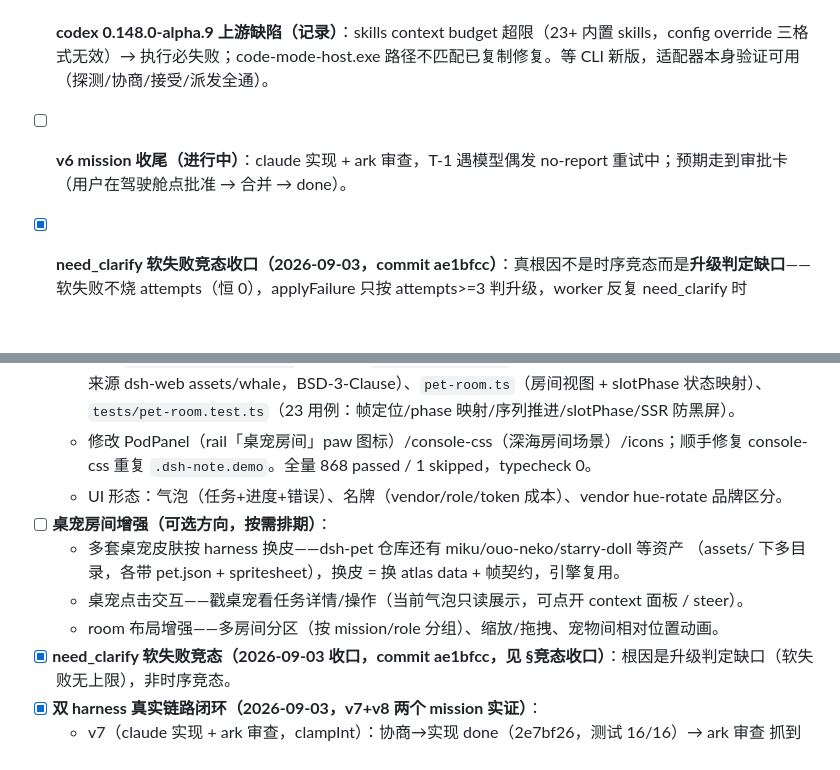
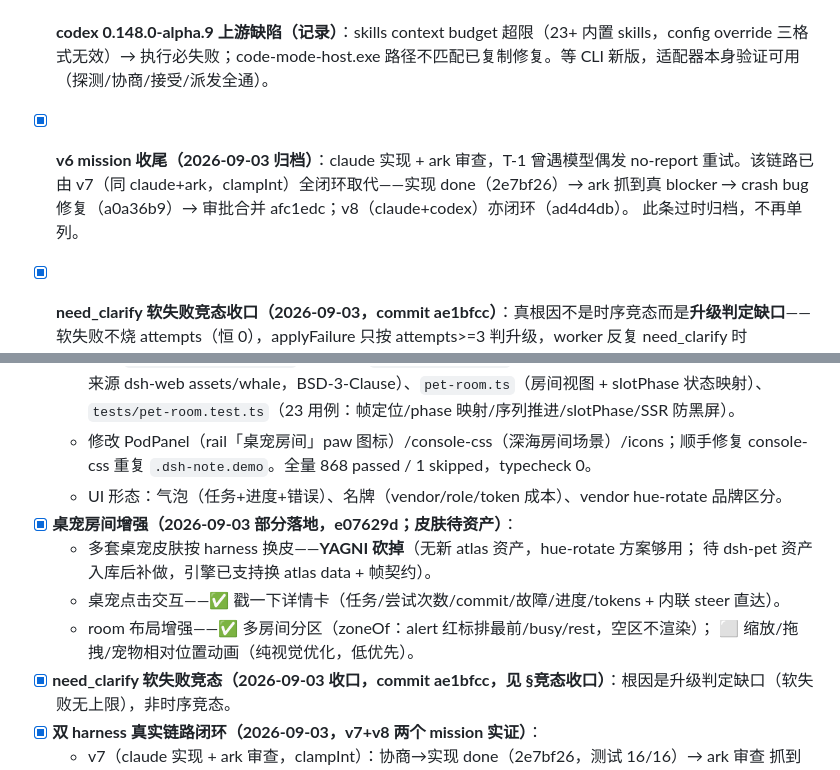
Before and after one commit to QIU0826/dsh-pod, a Markdown page: docs/待办清单-2026-08-31.md, 2 parts joined by grey strips. Drawn GitHub-style; blank space fills up the shorter version.

Commit message:
docs: 归档 v6 收尾（被 v7/v8 取代闭环）+ 桌宠增强部分落地标注（e07629d，皮肤待资产）

```diff
--- a/docs/待办清单-2026-08-31.md
+++ b/docs/待办清单-2026-08-31.md
@@ -309,7 +309,10 @@
 - [x] **独立驾驶舱验证**：`node dist/standalone-server.js` 浏览器直开 PodPanel（UI/REST/SSE/A2A 全通），零 DSH 依赖——「驾驶舱操控所有 harness」即产品形态。
 - [x] **codex 接入（3 个真 bug 全修）**：① detect 只读 stdout（非 TTY 下 login 状态在 stderr）→ 合并两路（ef0dafb）；② rejectTerminal 守卫漏 ready（协商换人后无下家 crash）→ 允许 negotiating|ready（27186a5）；③ standalone 装配漏注册 ark → 补 makeArkBackend（c321919）。
 - [x] **codex 0.148.0-alpha.9 上游缺陷（记录）**：skills context budget 超限（23+ 内置 skills，config override 三格式无效）→ 执行必失败；code-mode-host.exe 路径不匹配已复制修复。等 CLI 新版，适配器本身验证可用（探测/协商/接受/派发全通）。
-- [ ] **v6 mission 收尾（进行中）**：claude 实现 + ark 审查，T-1 遇模型偶发 no-report 重试中；预期走到审批卡（用户在驾驶舱点批准 → 合并 → done）。
+- [x] **v6 mission 收尾（2026-09-03 归档）**：claude 实现 + ark 审查，T-1 曾遇模型偶发 no-report
+  重试。该链路已由 v7（同 claude+ark，clampInt）全闭环取代——实现 done（2e7bf26）→ ark 抓到真
+  blocker → crash bug 修复（a0a36b9）→ 审批合并 afc1edc；v8（claude+codex）亦闭环（ad4d4db）。
+  此条过时归档，不再单列。
 
 - [x] **need_clarify 软失败竞态收口（2026-09-03，commit ae1bfcc）**：真根因不是时序竞态而是**升级判定缺口**——软失败不烧 attempts（恒 0），applyFailure 只按 attempts>=3 判升级，worker 反复 need_clarify 时 shouldRetry 恒 true → driveLoop 无限自动重派（回退验证实证：FakeBackend 微任务时序下重派循环饿死事件循环，vitest 超时都无法中断，比 09-02 观察的「卡 running」更极端）。修复 = needClarifyExhausted（need_clarify && soft_attempts>=3 → escalated 转人工，烧钱封顶）；保留自动重派（DemoBackend 链路/sequential-missions/无人值守 cron 依赖「提问→重派→二次干活」自动化，steer 答复在重派时注入 spec，问答闭环不变）。单测 +3，全量 879 passed。
 
@@ -327,11 +330,12 @@
   - 修改 PodPanel（rail「桌宠房间」paw 图标）/console-css（深海房间场景）/icons；顺手修复
     console-css 重复 `.dsh-note.demo`。全量 868 passed / 1 skipped，typecheck 0。
   - UI 形态：气泡（任务+进度+错误）、名牌（vendor/role/token 成本）、vendor hue-rotate 品牌区分。
-- [ ] **桌宠房间增强（可选方向，按需排期）**：
-  - 多套桌宠皮肤按 harness 换皮——dsh-pet 仓库还有 miku/ouo-neko/starry-doll 等资产
-    （assets/ 下多目录，各带 pet.json + spritesheet），换皮 = 换 atlas data + 帧契约，引擎复用。
-  - 桌宠点击交互——戳桌宠看任务详情/操作（当前气泡只读展示，可点开 context 面板 / steer）。
-  - room 布局增强——多房间分区（按 mission/role 分组）、缩放/拖拽、宠物间相对位置动画。
+- [x] **桌宠房间增强（2026-09-03 部分落地，e07629d；皮肤待资产）**：
+  - 多套桌宠皮肤按 harness 换皮——**YAGNI 砍掉**（无新 atlas 资产，hue-rotate 方案够用；
+    待 dsh-pet 资产入库后补做，引擎已支持换 atlas data + 帧契约）。
+  - 桌宠点击交互——✅ 戳一下详情卡（任务/尝试次数/commit/故障/进度/tokens + 内联 steer 直达）。
+  - room 布局增强——✅ 多房间分区（zoneOf：alert 红标排最前/busy/rest，空区不渲染）；
+    ⬜ 缩放/拖拽/宠物相对位置动画（纯视觉优化，低优先）。
 - [x] **need_clarify 软失败竞态（2026-09-03 收口，commit ae1bfcc，见 §竞态收口）**：根因是升级判定缺口（软失败无上限），非时序竞态。
 - [x] **双 harness 真实链路闭环（2026-09-03，v7+v8 两个 mission 实证）**：
   - v7（claude 实现 + ark 审查，clampInt）：协商→实现 done（2e7bf26，测试 16/16）→ ark 审查
```
